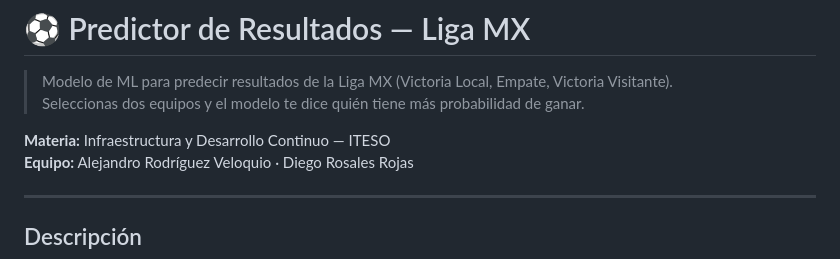
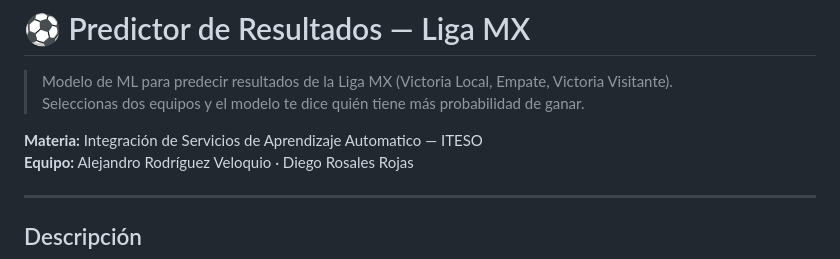
Before and after one commit to AlexVeloquio/futbol_predictor_ARV_DRR, a Markdown page: README.md, the part around the change. Drawn GitHub-style.

Commit message:
Update course name in README

```diff
--- a/README.md
+++ b/README.md
@@ -3,7 +3,7 @@
 > Modelo de ML para predecir resultados de la Liga MX (Victoria Local, Empate, Victoria Visitante).
 > Seleccionas dos equipos y el modelo te dice quién tiene más probabilidad de ganar.
 
-**Materia:** Infraestructura y Desarrollo Continuo — ITESO
+**Materia:** Integración de Servicios de Aprendizaje Automatico — ITESO
 **Equipo:** Alejandro Rodríguez Veloquio · Diego Rosales Rojas
 
 ---
```
